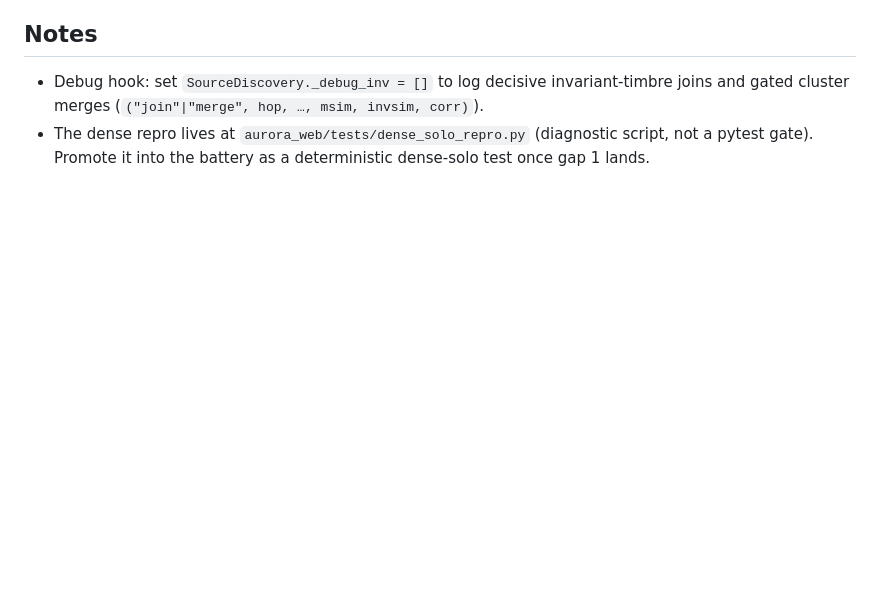
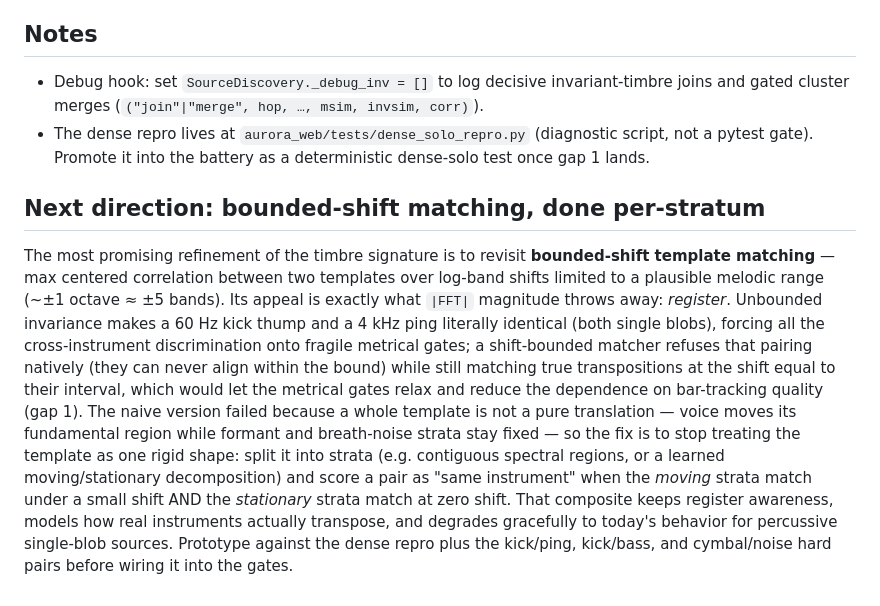
Before and after one commit to gregfriedland/AuroraV7, a Markdown page: docs/adr/0006-pitch-invariant-source-binding.md, the part around the change. Rendered like a GitHub page; blank space fills up the shorter version.

Commit message:
ADR 0006: add bounded-shift per-stratum matching as next direction
Co-Authored-By: Claude Fable 5 <noreply@anthropic.com>

```diff
--- a/docs/adr/0006-pitch-invariant-source-binding.md
+++ b/docs/adr/0006-pitch-invariant-source-binding.md
@@ -158,3 +158,28 @@ configuration falsely merged the noise floor into cymbal solo (false-lit
 - The dense repro lives at `aurora_web/tests/dense_solo_repro.py`
   (diagnostic script, not a pytest gate). Promote it into the battery as
   a deterministic dense-solo test once gap 1 lands.
+
+## Next direction: bounded-shift matching, done per-stratum
+
+The most promising refinement of the timbre signature is to revisit
+**bounded-shift template matching** — max centered correlation between two
+templates over log-band shifts limited to a plausible melodic range
+(~±1 octave ≈ ±5 bands). Its appeal is exactly what `|FFT|` magnitude
+throws away: *register*. Unbounded invariance makes a 60 Hz kick thump and
+a 4 kHz ping literally identical (both single blobs), forcing all the
+cross-instrument discrimination onto fragile metrical gates; a
+shift-bounded matcher refuses that pairing natively (they can never align
+within the bound) while still matching true transpositions at the shift
+equal to their interval, which would let the metrical gates relax and
+reduce the dependence on bar-tracking quality (gap 1). The naive version
+failed because a whole template is not a pure translation — voice moves
+its fundamental region while formant and breath-noise strata stay fixed —
+so the fix is to stop treating the template as one rigid shape: split it
+into strata (e.g. contiguous spectral regions, or a learned
+moving/stationary decomposition) and score a pair as "same instrument" when
+the *moving* strata match under a small shift AND the *stationary* strata
+match at zero shift. That composite keeps register awareness, models how
+real instruments actually transpose, and degrades gracefully to today's
+behavior for percussive single-blob sources. Prototype against the dense
+repro plus the kick/ping, kick/bass, and cymbal/noise hard pairs before
+wiring it into the gates.
```
